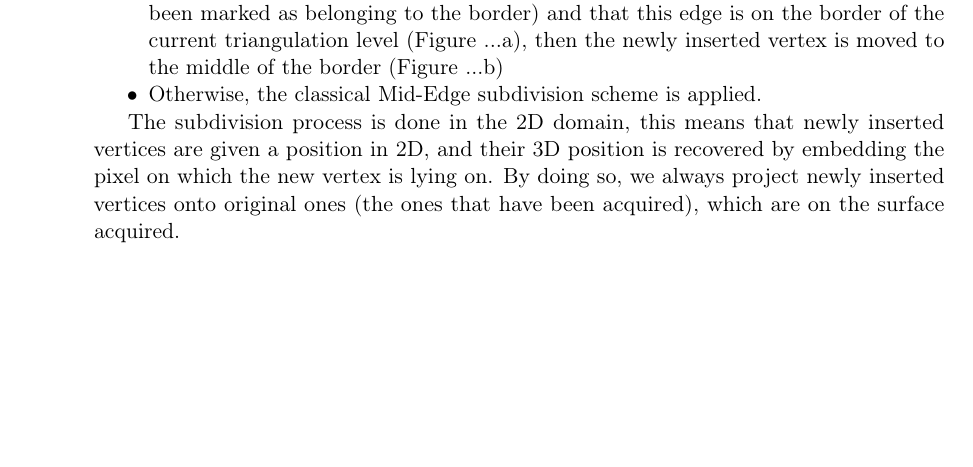
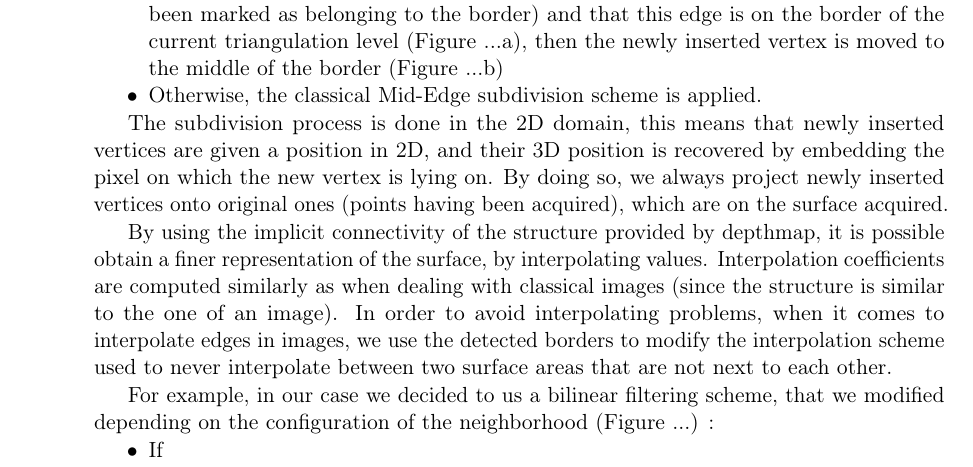
Before and after one commit to arnaudbletterer/thesis_report, a LaTeX book (ResearchReport/main.tex): part of page 16 of 24, cut so that both start at the same text, the shorter picture padded with empty space. Compiled offline with pdfLaTeX.

Commit message:
Ajout d'explications sur l'interpolation

```diff
--- a/ResearchReport/main.tex
+++ b/ResearchReport/main.tex
@@ -482,4 +482,13 @@ For the subdivision we consider two different cases :
 \end{itemize}
 
 The subdivision process is done in the 2D domain, this means that newly inserted vertices are given a position in 2D, and their 3D position is recovered by embedding the pixel on which the new vertex is lying on.
-By doing so, we always project newly inserted vertices onto original ones (the ones that have been acquired), which are on the surface acquired.
+By doing so, we always project newly inserted vertices onto original ones (points having been acquired), which are on the surface acquired.
+
+By using the implicit connectivity of the structure provided by depthmap, it is possible obtain a finer representation of the surface, by interpolating values.
+Interpolation coefficients are computed similarly as when dealing with classical images (since the structure is similar to the one of an image).
+In order to avoid interpolating problems, when it comes to interpolate edges in images, we use the detected borders to modify the interpolation scheme used to never interpolate between two surface areas that are not next to each other.
+
+For example, in our case we decided to us a bilinear filtering scheme, that we modified depending on the configuration of the neighborhood (Figure ...) :
+\begin{itemize}
+	\item If
+\end{itemize}
```
Also changed, not shown: ResearchReport/Images/BilinearInterpolation.pdf (added), ResearchReport/Images/BilinearInterpolation.pdf_tex (added), ResearchReport/Images/BilinearInterpolation.svg (added), ResearchReport/main.tex (11 more changed lines).
